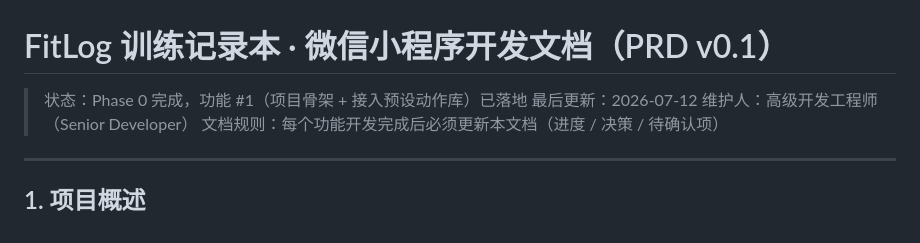
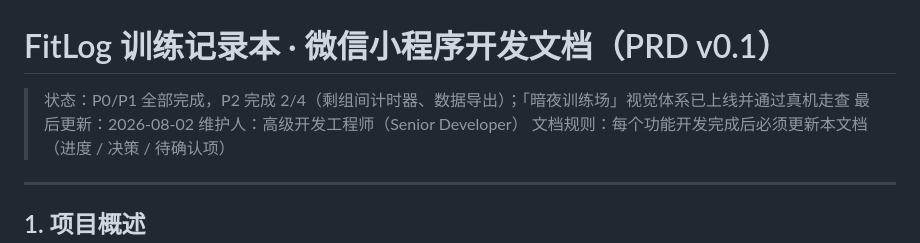
Before and after one commit to zeroTwo0617/FitLog, a Markdown page: 开发文档.md, the part around one of its changes. GitHub-like rendering.

```diff
--- a/开发文档.md
+++ b/开发文档.md
@@ -1,7 +1,7 @@
 # FitLog 训练记录本 · 微信小程序开发文档（PRD v0.1）
 
-> 状态：Phase 0 完成，功能 #1（项目骨架 + 接入预设动作库）已落地
-> 最后更新：2026-07-12
+> 状态：P0/P1 全部完成，P2 完成 2/4（剩组间计时器、数据导出）；「暗夜训练场」视觉体系已上线并通过真机走查
+> 最后更新：2026-08-02
 > 维护人：高级开发工程师（Senior Developer）
 > 文档规则：每个功能开发完成后必须更新本文档（进度 / 决策 / 待确认项）
 
```
Also changed, not shown: other parts of 开发文档.md (+23 -13 lines).
